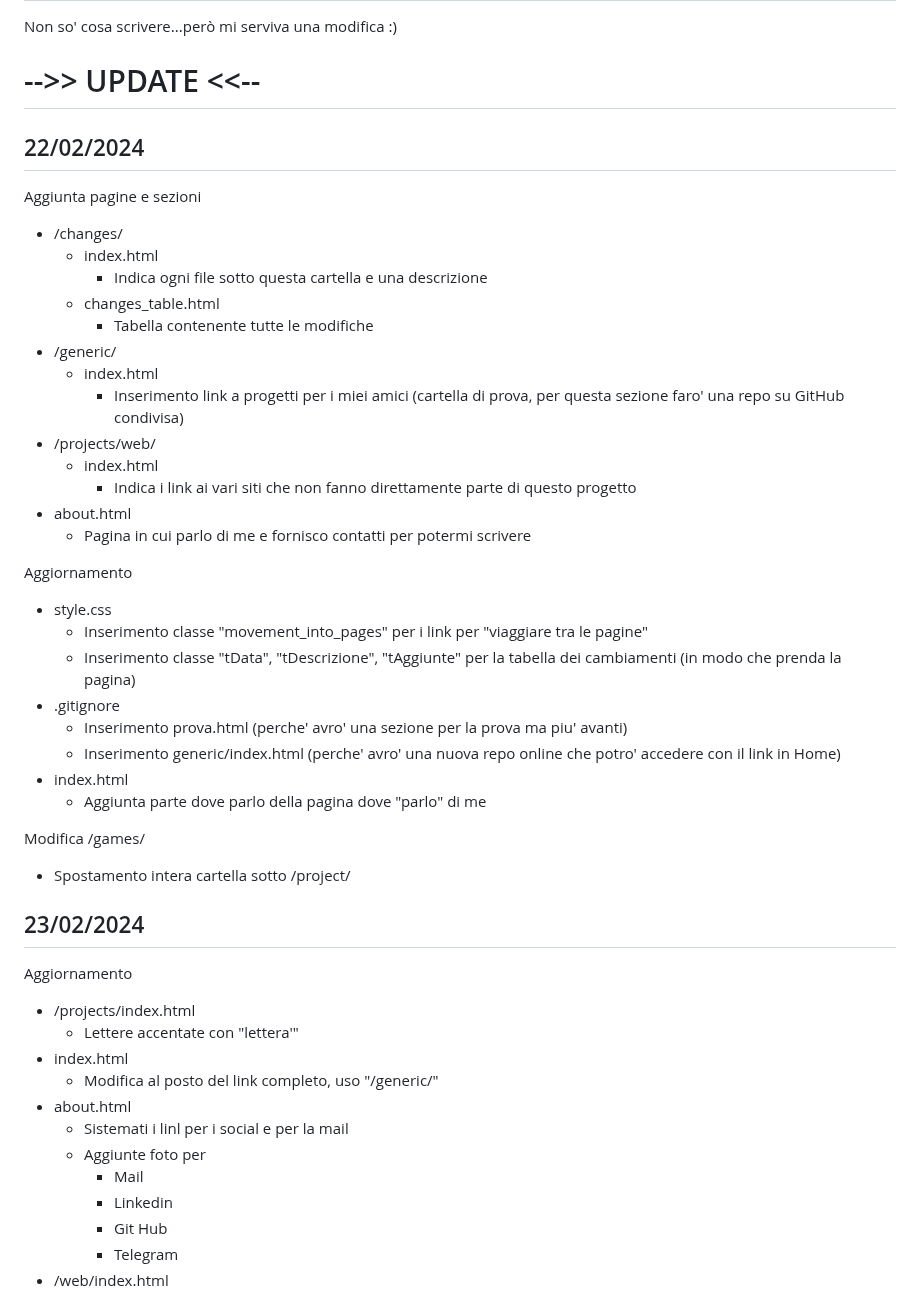
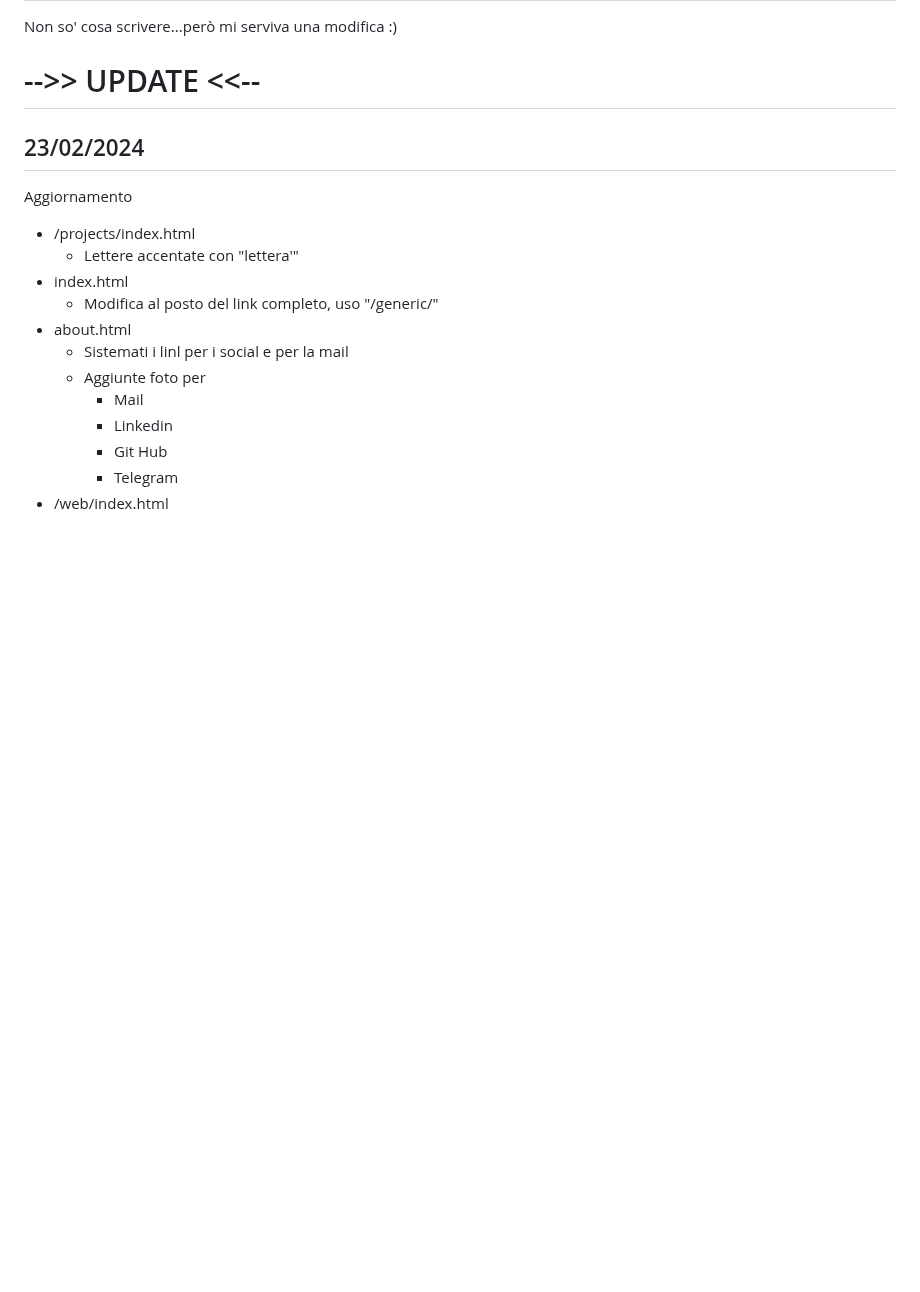
Before and after one commit to GianlucaSpendolini/GianlucaSpendolini.github.io, a Markdown page: README.md, the part around the change. Drawn GitHub-style; blank space fills up the shorter version.

Commit message:
Update README.md
tolto 22/02/2024

```diff
--- a/README.md
+++ b/README.md
@@ -4,36 +4,6 @@ Non so' cosa scrivere...però mi serviva una modifica :)
 
 
 # -->> UPDATE <<--
-
-## 22/02/2024
-
-Aggiunta pagine e sezioni
-- /changes/
-	- index.html
-		- Indica ogni file sotto questa cartella e una descrizione
-	- changes_table.html
-		- Tabella contenente tutte le modifiche
-- /generic/
-	- index.html
-		- Inserimento link a progetti per i miei amici (cartella di prova, per questa sezione faro' una repo su GitHub condivisa)
-- /projects/web/
-  - index.html
-    - Indica i link ai vari siti che non fanno direttamente parte di questo progetto
-- about.html
-  - Pagina in cui parlo di me e fornisco contatti per potermi scrivere
-
-Aggiornamento
-- style.css
-	- Inserimento classe "movement_into_pages" per i link per "viaggiare tra le pagine"
-	- Inserimento classe "tData", "tDescrizione", "tAggiunte" per la tabella dei cambiamenti (in modo che prenda la pagina)
-- .gitignore
-	- Inserimento prova.html (perche' avro' una sezione per la prova ma piu' avanti)
-	- Inserimento generic/index.html (perche' avro' una nuova repo online che potro' accedere con il link in Home)
-- index.html
-  - Aggiunta parte dove parlo della pagina dove "parlo" di me
-
-Modifica /games/
-- Spostamento intera cartella sotto /project/
 
 ## 23/02/2024
 
```
